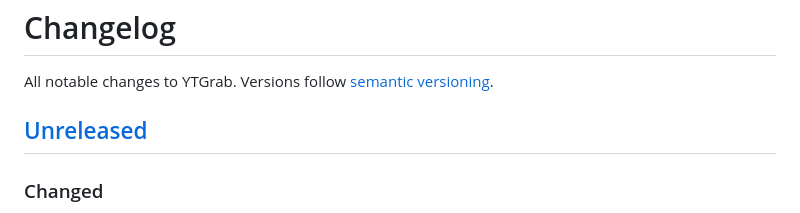
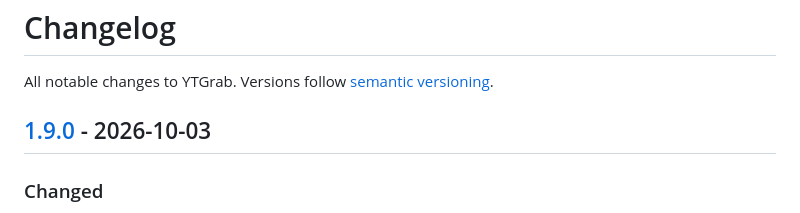
Before and after one commit to Sanoy24/ytgrab, a Markdown page: CHANGELOG.md, the part around one of its changes. Drawn GitHub-style.

Commit message:
Prepare 1.9.0 changelog

```diff
--- a/CHANGELOG.md
+++ b/CHANGELOG.md
@@ -2,7 +2,7 @@
 
 All notable changes to YTGrab. Versions follow [semantic versioning](https://semver.org/).
 
-## [Unreleased]
+## [1.9.0] - 2026-10-03
 
 ### Changed
 
```
Also changed, not shown: other parts of CHANGELOG.md (+1 -1 lines).
